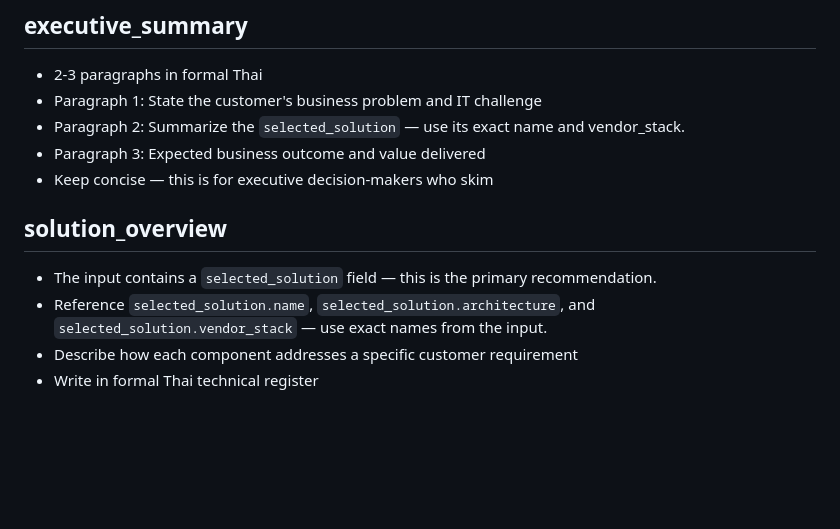
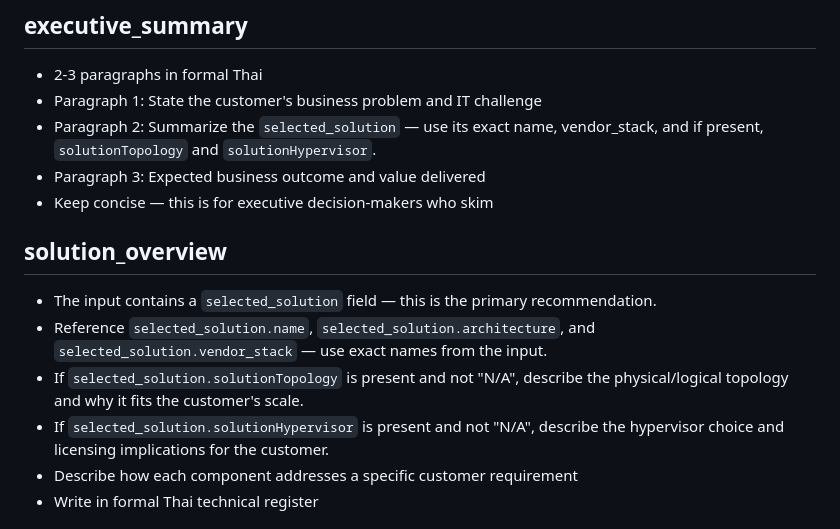
Before and after one commit to jack212cafe-code/AI-presale-system, a Markdown page: agents/_prompts/proposal.md, the part around the change. Drawn GitHub-style; blank space fills up the shorter version.

Commit message:
feat: update proposal prompt to reference solutionTopology and solutionHypervisor in LLM output
Co-Authored-By: Claude Sonnet 4.6 <noreply@anthropic.com>

```diff
--- a/agents/_prompts/proposal.md
+++ b/agents/_prompts/proposal.md
@@ -9,13 +9,15 @@ Draft a comprehensive enterprise handoff proposal content with these fields:
 ## executive_summary
 - 2-3 paragraphs in formal Thai
 - Paragraph 1: State the customer's business problem and IT challenge
-- Paragraph 2: Summarize the `selected_solution` — use its exact name and vendor_stack.
+- Paragraph 2: Summarize the `selected_solution` — use its exact name, vendor_stack, and if present, `solutionTopology` and `solutionHypervisor`.
 - Paragraph 3: Expected business outcome and value delivered
 - Keep concise — this is for executive decision-makers who skim
 
 ## solution_overview
 - The input contains a `selected_solution` field — this is the primary recommendation.
 - Reference `selected_solution.name`, `selected_solution.architecture`, and `selected_solution.vendor_stack` — use exact names from the input.
+- If `selected_solution.solutionTopology` is present and not "N/A", describe the physical/logical topology and why it fits the customer's scale.
+- If `selected_solution.solutionHypervisor` is present and not "N/A", describe the hypervisor choice and licensing implications for the customer.
 - Describe how each component addresses a specific customer requirement
 - Write in formal Thai technical register
 
```
